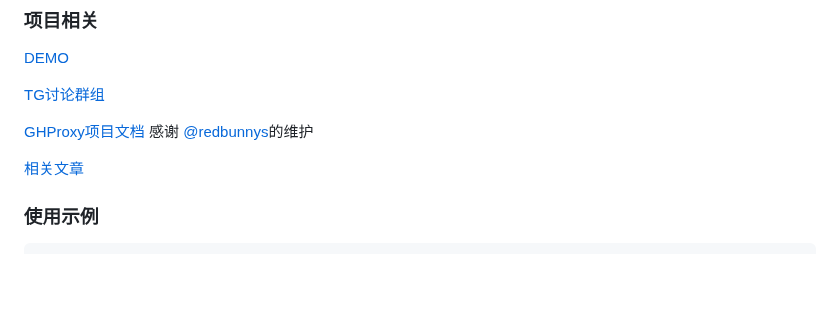
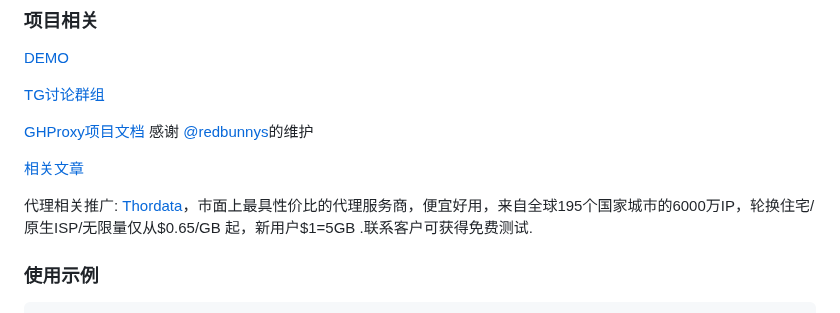
Before and after one commit to WJQSERVER-STUDIO/ghproxy, a Markdown page: README.md, the part around the change. Drawn GitHub-style; blank space fills up the shorter version.

Commit message:
add Thordata ads

```diff
--- a/README.md
+++ b/README.md
@@ -35,6 +35,8 @@
 [GHProxy项目文档](https://wjqserver-docs.pages.dev/docs/ghproxy/) 感谢 [@redbunnys](https://github.com/redbunnys)的维护
 
 [相关文章](https://blog.wjqserver.com/categories/my-program/)
+
+代理相关推广: [Thordata](https://www.thordata.com/?ls=github&lk=WJQserver)，市面上最具性价比的代理服务商，便宜好用，来自全球195个国家城市的6000万IP，轮换住宅/原生ISP/无限量仅从$0.65/GB 起，新用户$1=5GB .联系客户可获得免费测试.
 
 ### 使用示例
 
```
